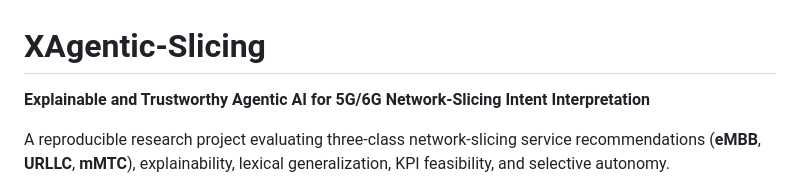
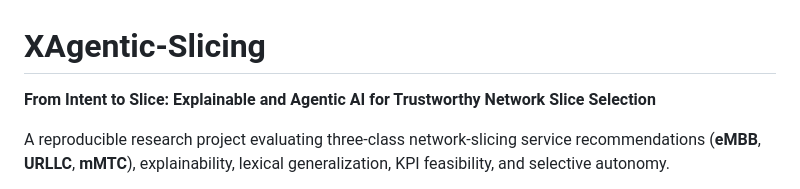
Before and after one commit to chandrasekaranrajendran34/xagentic-slicing, a Markdown page: README.md, the part around the change. GitHub-like rendering.

```diff
--- a/README.md
+++ b/README.md
@@ -1,6 +1,6 @@
 # XAgentic-Slicing
 
-**Explainable and Trustworthy Agentic AI for 5G/6G Network-Slicing Intent Interpretation**
+**From Intent to Slice: Explainable and Agentic AI for Trustworthy Network Slice Selection**
 
 A reproducible research project evaluating three-class network-slicing service recommendations (**eMBB**, **URLLC**, **mMTC**), explainability, lexical generalization, KPI feasibility, and selective autonomy.
 
```
